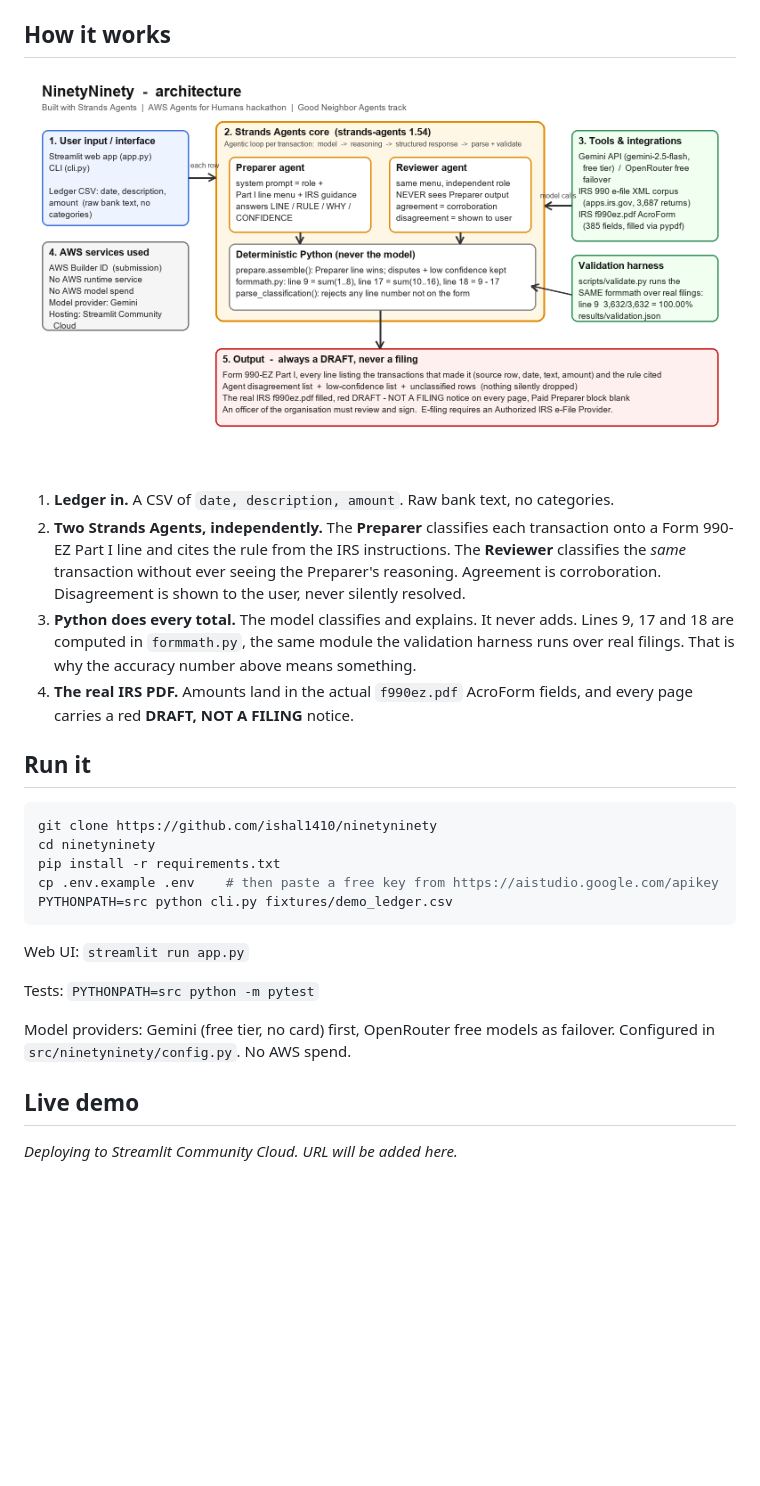
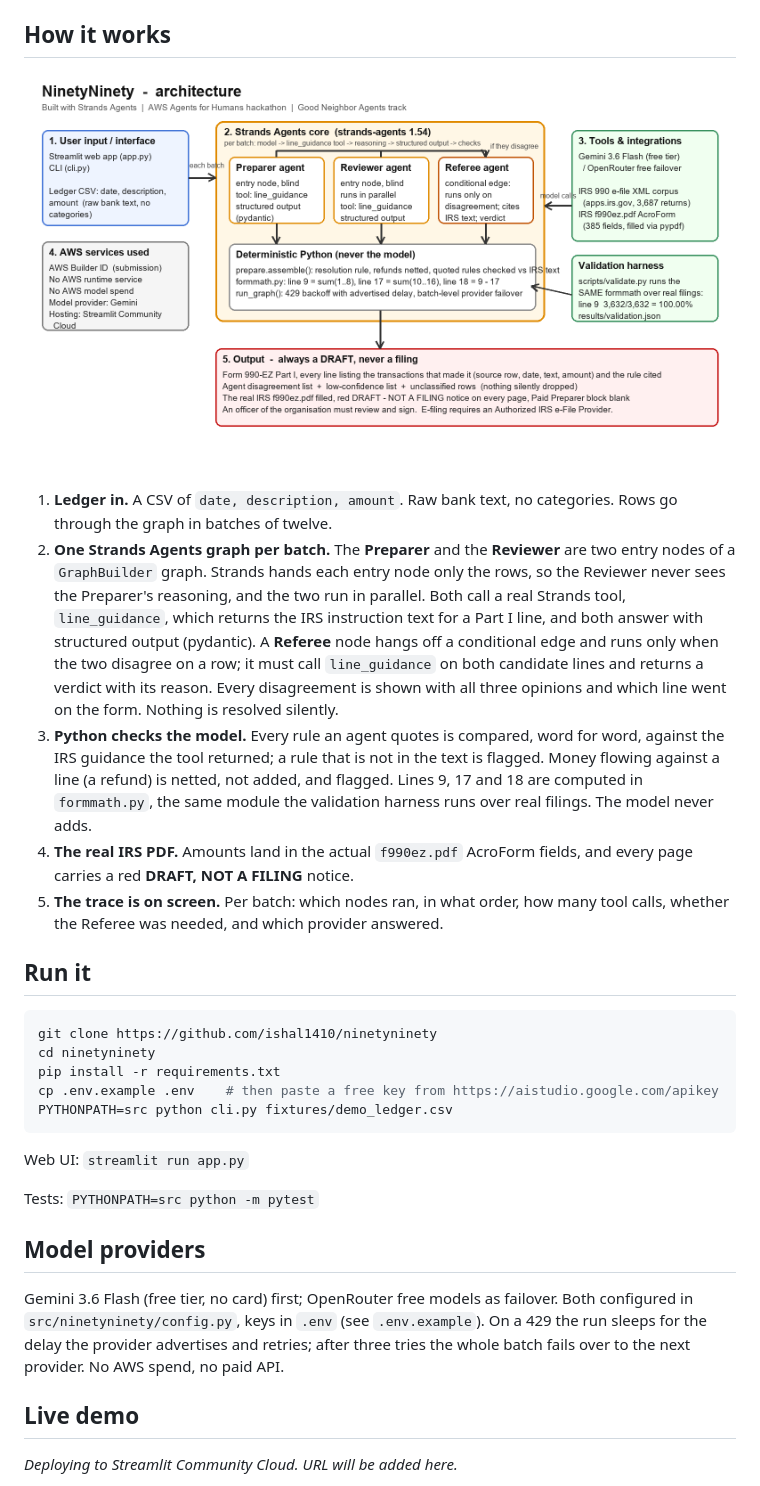
Before and after one commit to ishal1410/ninetyninety, a Markdown page: README.md, the part around one of its changes. GitHub-like rendering; pictures changed too: docs/architecture.png; blank space fills up the shorter version.

Commit message:
docs: describe the Strands graph, tool, referee, provider failover and disclosure
Co-Authored-By: Claude Fable 5.1 <noreply@anthropic.com>
Claude-Session: https://claude.ai/code/session_01PD8a4wCfzw3qV95vkAe39A

```diff
--- a/README.md
+++ b/README.md
@@ -28,10 +28,11 @@ All three mismatches are real filed returns whose own stated totals disagree wit
 
 ![Architecture](docs/architecture.png)
 
-1. **Ledger in.** A CSV of `date, description, amount`. Raw bank text, no categories.
-2. **Two Strands Agents, independently.** The **Preparer** classifies each transaction onto a Form 990-EZ Part I line and cites the rule from the IRS instructions. The **Reviewer** classifies the *same* transaction without ever seeing the Preparer's reasoning. Agreement is corroboration. Disagreement is shown to the user, never silently resolved.
-3. **Python does every total.** The model classifies and explains. It never adds. Lines 9, 17 and 18 are computed in `formmath.py`, the same module the validation harness runs over real filings. That is why the accuracy number above means something.
+1. **Ledger in.** A CSV of `date, description, amount`. Raw bank text, no categories. Rows go through the graph in batches of twelve.
+2. **One Strands Agents graph per batch.** The **Preparer** and the **Reviewer** are two entry nodes of a `GraphBuilder` graph. Strands hands each entry node only the rows, so the Reviewer never sees the Preparer's reasoning, and the two run in parallel. Both call a real Strands tool, `line_guidance`, which returns the IRS instruction text for a Part I line, and both answer with structured output (pydantic). A **Referee** node hangs off a conditional edge and runs only when the two disagree on a row; it must call `line_guidance` on both candidate lines and returns a verdict with its reason. Every disagreement is shown with all three opinions and which line went on the form. Nothing is resolved silently.
+3. **Python checks the model.** Every rule an agent quotes is compared, word for word, against the IRS guidance the tool returned; a rule that is not in the text is flagged. Money flowing against a line (a refund) is netted, not added, and flagged. Lines 9, 17 and 18 are computed in `formmath.py`, the same module the validation harness runs over real filings. The model never adds.
 4. **The real IRS PDF.** Amounts land in the actual `f990ez.pdf` AcroForm fields, and every page carries a red **DRAFT, NOT A FILING** notice.
+5. **The trace is on screen.** Per batch: which nodes ran, in what order, how many tool calls, whether the Referee was needed, and which provider answered.
 
 ## Run it
 
@@ -47,7 +48,9 @@ Web UI: `streamlit run app.py`
 
 Tests: `PYTHONPATH=src python -m pytest`
 
-Model providers: Gemini (free tier, no card) first, OpenRouter free models as failover. Configured in `src/ninetyninety/config.py`. No AWS spend.
+## Model providers
+
+Gemini 3.6 Flash (free tier, no card) first; OpenRouter free models as failover. Both configured in `src/ninetyninety/config.py`, keys in `.env` (see `.env.example`). On a 429 the run sleeps for the delay the provider advertises and retries; after three tries the whole batch fails over to the next provider. No AWS spend, no paid API.
 
 ## Live demo
 
```
Also changed, not shown: other parts of README.md (+6 -2 lines).
